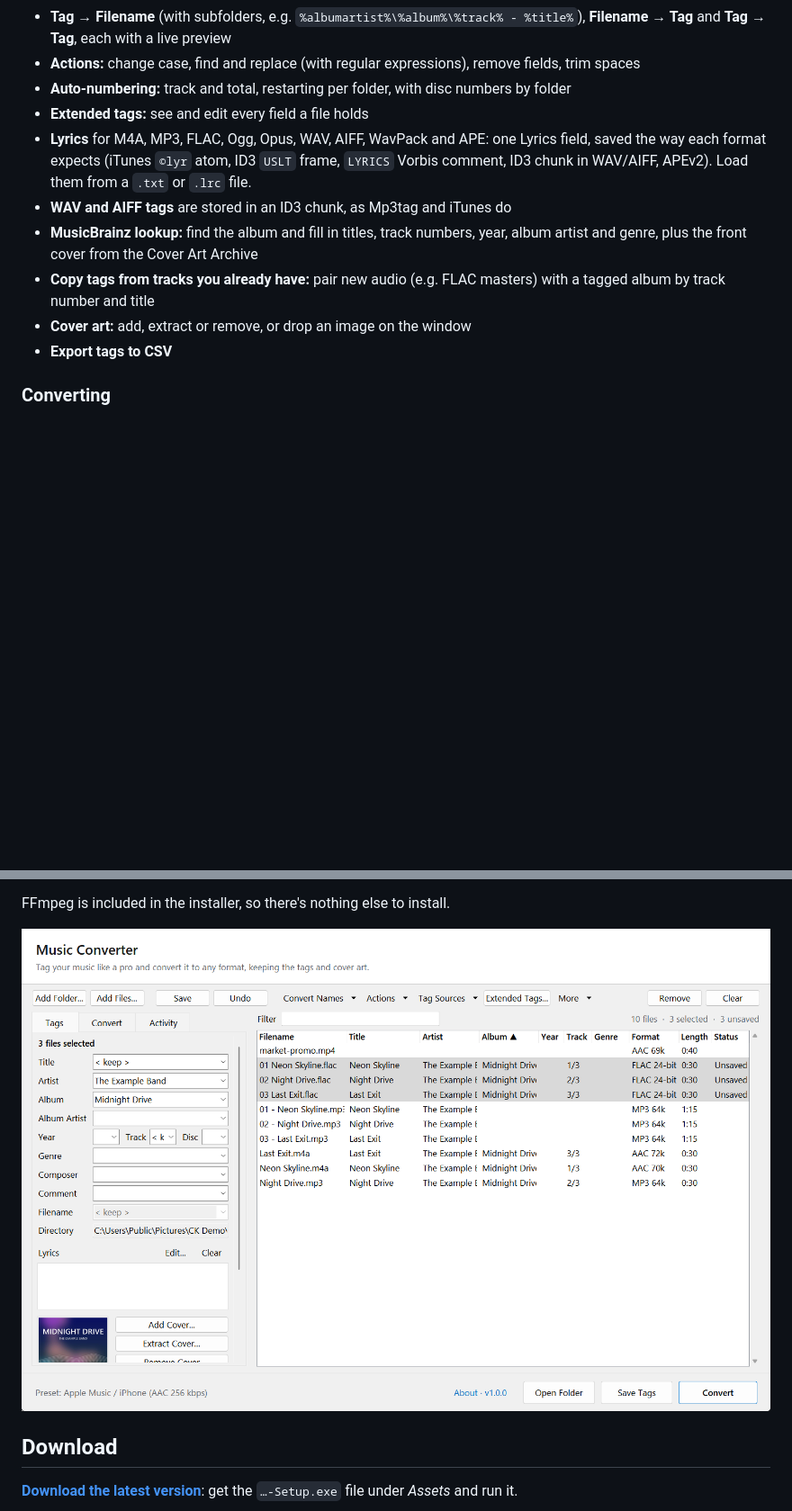
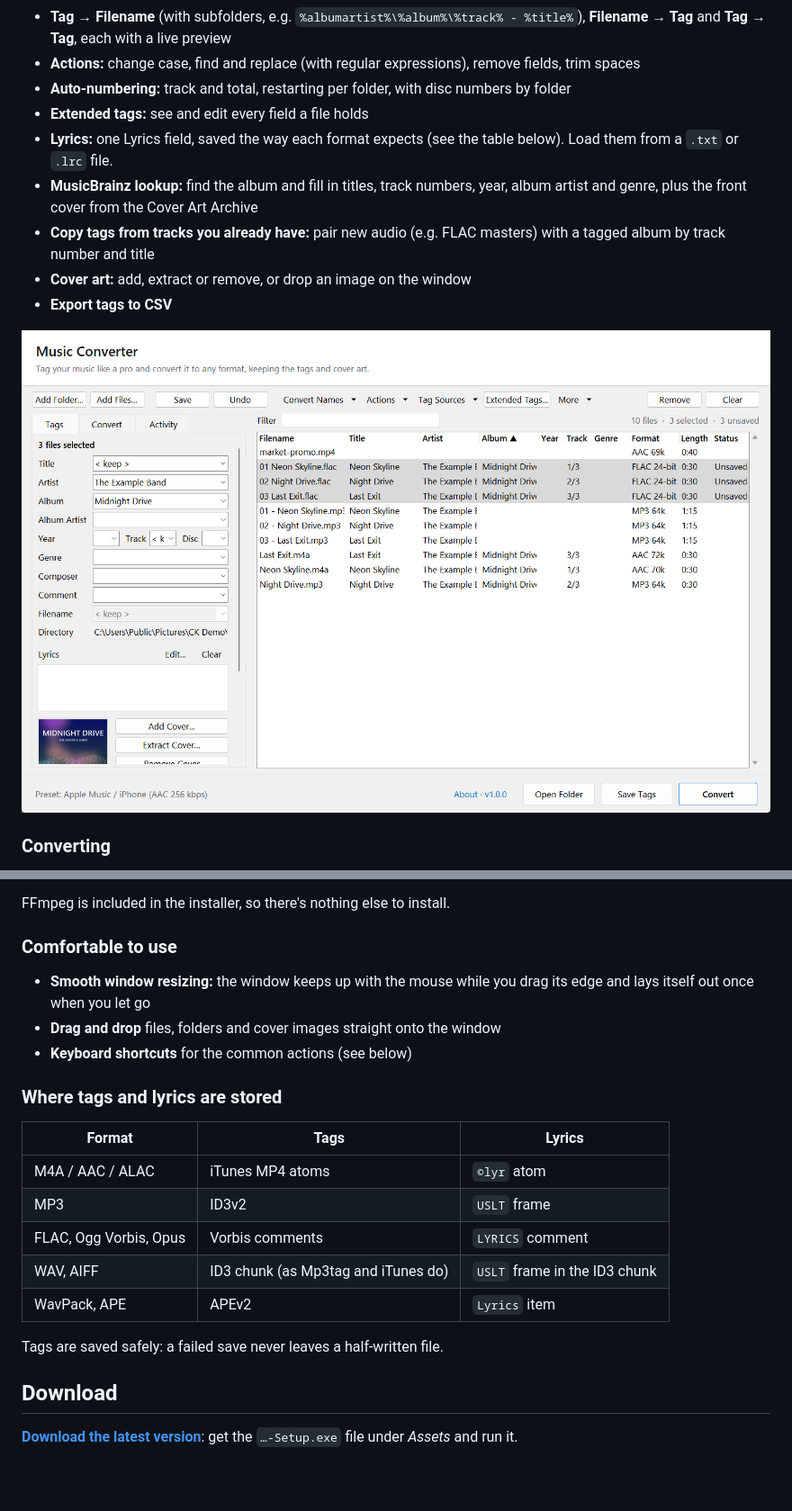
Before and after one commit to project-ceekay/ck-music-converter, a Markdown page: README.md, 2 parts joined by grey strips. Shown at 90% size. GitHub-like rendering; blank space fills up the shorter version.

```diff
--- a/README.md
+++ b/README.md
@@ -23,16 +42,16 @@ Part of the **CK Suite**, a set of small, free Windows tools by CK Software.
 - **Actions:** change case, find and replace (with regular expressions), remove fields, trim spaces
 - **Auto-numbering:** track and total, restarting per folder, with disc numbers by folder
 - **Extended tags:** see and edit every field a file holds
-- **Lyrics** for M4A, MP3, FLAC, Ogg, Opus, WAV, AIFF, WavPack and APE: one Lyrics field, saved the
-  way each format expects (iTunes `©lyr` atom, ID3 `USLT` frame, `LYRICS` Vorbis comment, ID3 chunk in
-  WAV/AIFF, APEv2). Load them from a `.txt` or `.lrc` file.
-- **WAV and AIFF tags** are stored in an ID3 chunk, as Mp3tag and iTunes do
+- **Lyrics:** one Lyrics field, saved the way each format expects (see the table below). Load them
+  from a `.txt` or `.lrc` file.
 - **MusicBrainz lookup:** find the album and fill in titles, track numbers, year, album artist and
   genre, plus the front cover from the Cover Art Archive
 - **Copy tags from tracks you already have:** pair new audio (e.g. FLAC masters) with a tagged
   album by track number and title
 - **Cover art:** add, extract or remove, or drop an image on the window
 - **Export tags to CSV**
+
+![Editing the tags of three files at once](docs/tags.png)
 
 ### Converting
 - **Any audio in:** MP3, M4A/AAC, FLAC, WAV, AIFF, Ogg, Opus, WMA, WavPack, APE and more, or the
@@ -49,7 +68,23 @@ Part of the **CK Suite**, a set of small, free Windows tools by CK Software.
 
 FFmpeg is included in the installer, so there's nothing else to install.
 
-![Editing the tags of several files at once](docs/tags.png)
+### Comfortable to use
+- **Smooth window resizing:** the window keeps up with the mouse while you drag its edge and lays
+  itself out once when you let go
+- **Drag and drop** files, folders and cover images straight onto the window
+- **Keyboard shortcuts** for the common actions (see below)
+
+### Where tags and lyrics are stored
+
+| Format | Tags | Lyrics |
+|---|---|---|
+| M4A / AAC / ALAC | iTunes MP4 atoms | `©lyr` atom |
+| MP3 | ID3v2 | `USLT` frame |
+| FLAC, Ogg Vorbis, Opus | Vorbis comments | `LYRICS` comment |
+| WAV, AIFF | ID3 chunk (as Mp3tag and iTunes do) | `USLT` frame in the ID3 chunk |
+| WavPack, APE | APEv2 | `Lyrics` item |
+
+Tags are saved safely: a failed save never leaves a half-written file.
 
 ## Download
 
```
Also changed, not shown: other parts of README.md (+66 -12 lines), CHANGELOG.md (+2 -0 lines), docs/icon.png (added), 2 other files.
